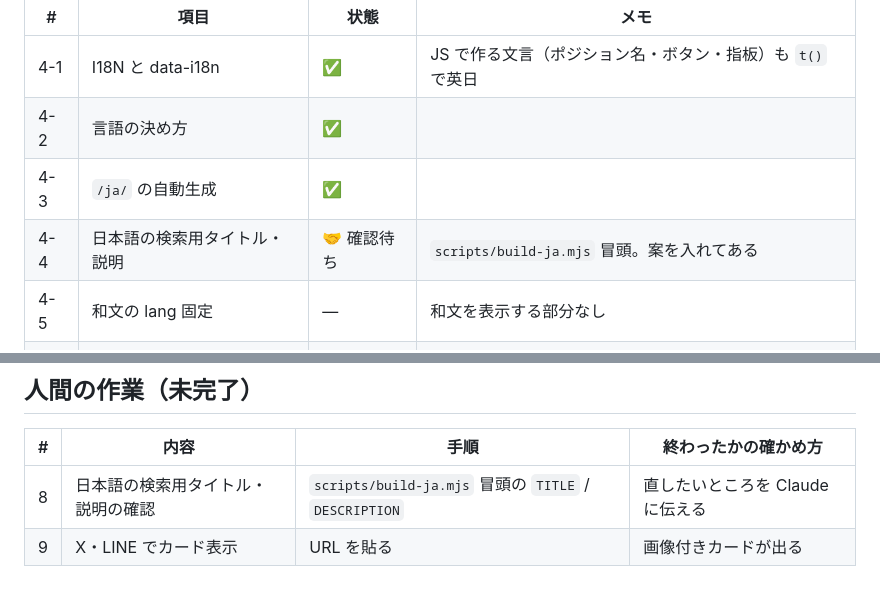
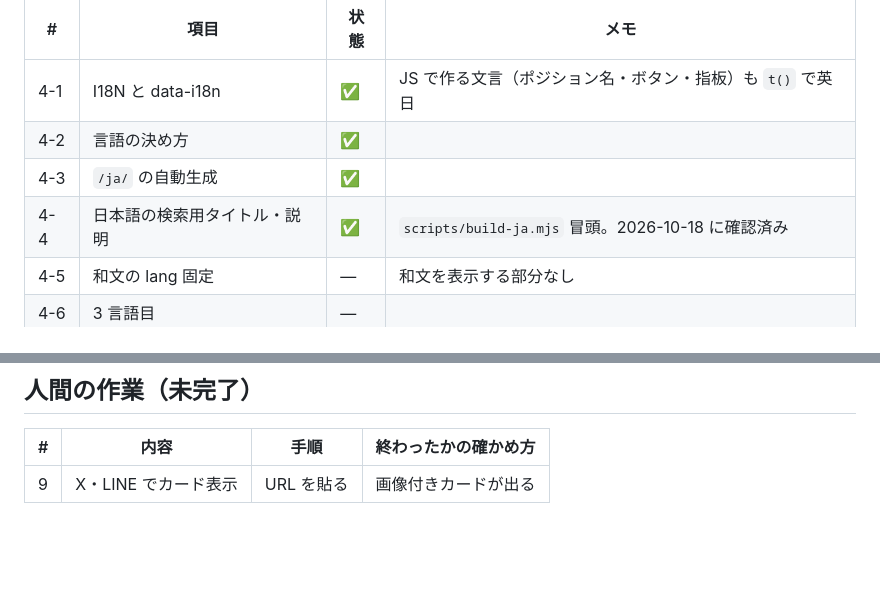
Before and after one commit to ktkwmr/GuitarChordFinder, a Markdown page: docs/baseline-status.md, 2 parts joined by grey strips. Rendered like a GitHub page; blank space fills up the shorter version.

Commit message:
ベースライン状況: 日本語の検索用タイトル・説明の確認を反映
Co-Authored-By: Claude Opus 5.5 <noreply@anthropic.com>

```diff
--- a/docs/baseline-status.md
+++ b/docs/baseline-status.md
@@ -58,7 +58,7 @@
 | 4-1 | I18N と data-i18n | ✅ | JS で作る文言（ポジション名・ボタン・指板）も `t()` で英日 |
 | 4-2 | 言語の決め方 | ✅ | |
 | 4-3 | `/ja/` の自動生成 | ✅ | |
-| 4-4 | 日本語の検索用タイトル・説明 | 🤝 確認待ち | `scripts/build-ja.mjs` 冒頭。案を入れてある |
+| 4-4 | 日本語の検索用タイトル・説明 | ✅ | `scripts/build-ja.mjs` 冒頭。2026-10-18 に確認済み |
 | 4-5 | 和文の lang 固定 | — | 和文を表示する部分なし |
 | 4-6 | 3 言語目 | — | |
 
@@ -161,5 +161,4 @@
 
 | # | 内容 | 手順 | 終わったかの確かめ方 |
 |---|---|---|---|
-| 8 | 日本語の検索用タイトル・説明の確認 | `scripts/build-ja.mjs` 冒頭の `TITLE` / `DESCRIPTION` | 直したいところを Claude に伝える |
 | 9 | X・LINE でカード表示 | URL を貼る | 画像付きカードが出る |
```
